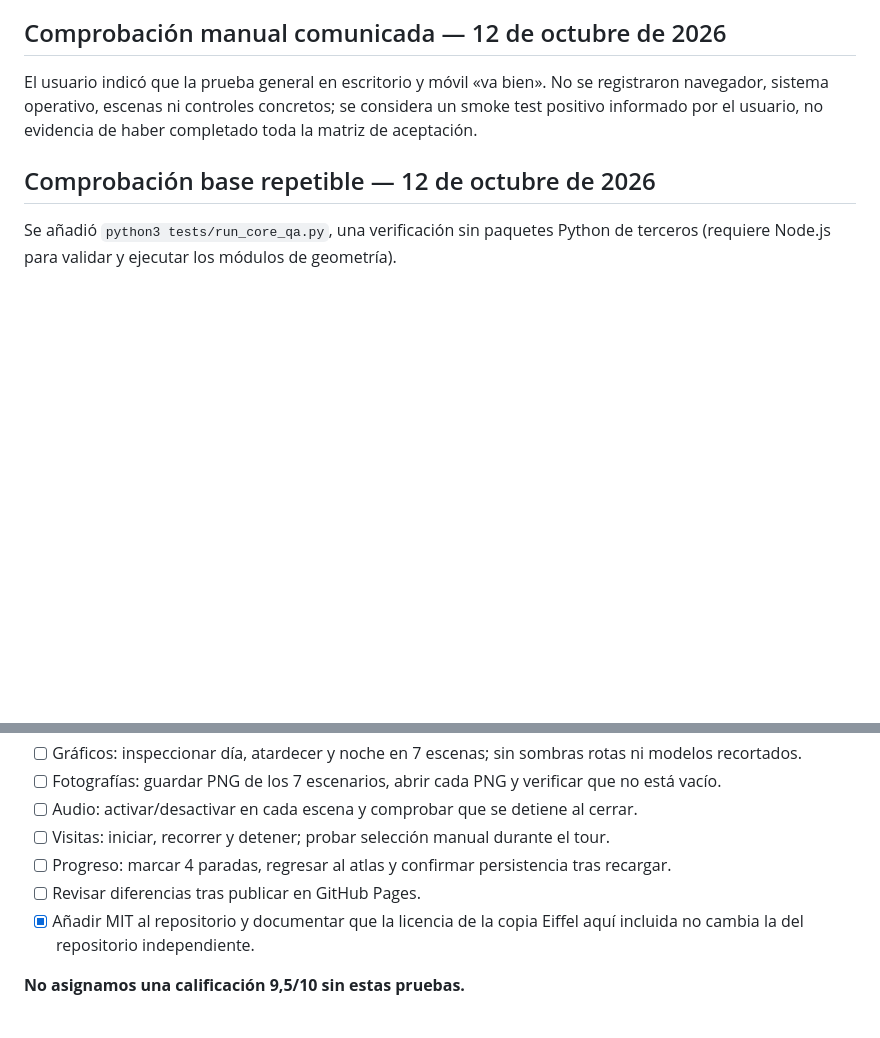
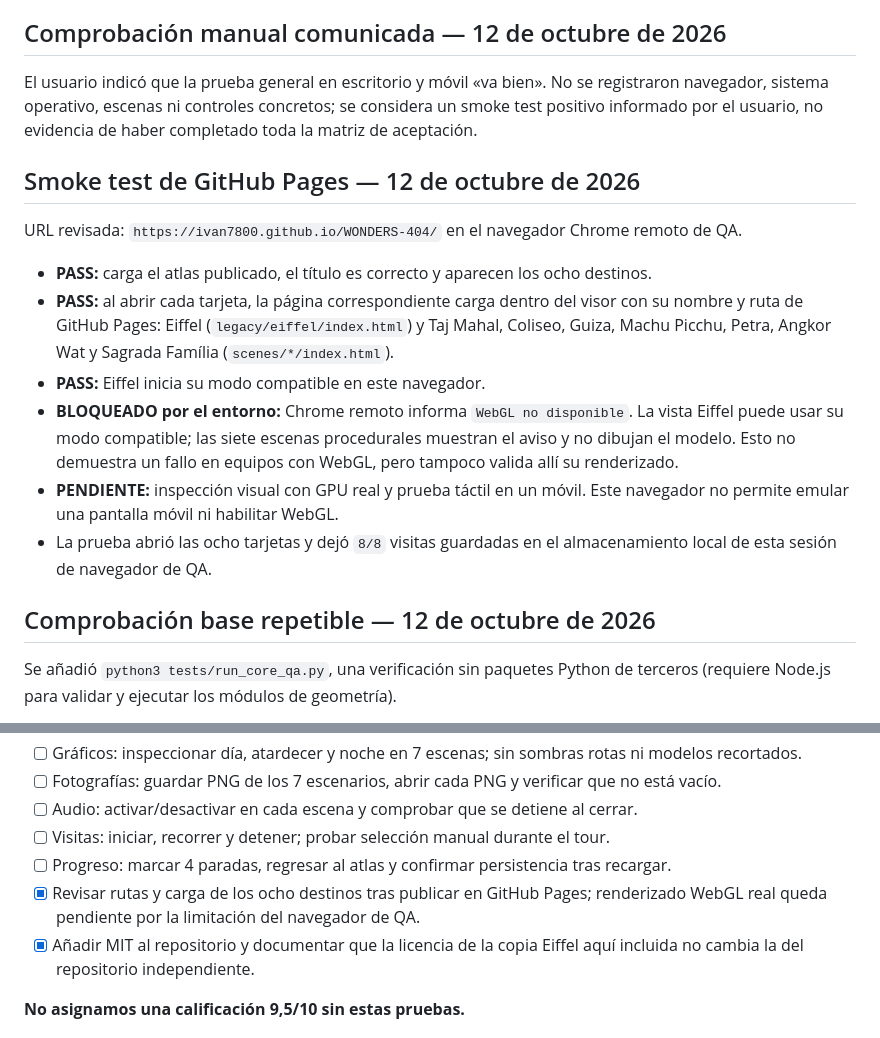
Before and after one commit to ivan7800/WONDERS-404, a Markdown page: QA.md, 2 parts joined by grey strips. Drawn GitHub-style; blank space fills up the shorter version.

Commit message:
Document GitHub Pages QA smoke test

```diff
--- a/QA.md
+++ b/QA.md
@@ -11,6 +11,17 @@
 ## Comprobación manual comunicada — 12 de octubre de 2026
 
 El usuario indicó que la prueba general en escritorio y móvil «va bien». No se registraron navegador, sistema operativo, escenas ni controles concretos; se considera un smoke test positivo informado por el usuario, no evidencia de haber completado toda la matriz de aceptación.
+
+## Smoke test de GitHub Pages — 12 de octubre de 2026
+
+URL revisada: `https://ivan7800.github.io/WONDERS-404/` en el navegador Chrome remoto de QA.
+
+- **PASS:** carga el atlas publicado, el título es correcto y aparecen los ocho destinos.
+- **PASS:** al abrir cada tarjeta, la página correspondiente carga dentro del visor con su nombre y ruta de GitHub Pages: Eiffel (`legacy/eiffel/index.html`) y Taj Mahal, Coliseo, Guiza, Machu Picchu, Petra, Angkor Wat y Sagrada Família (`scenes/*/index.html`).
+- **PASS:** Eiffel inicia su modo compatible en este navegador.
+- **BLOQUEADO por el entorno:** Chrome remoto informa `WebGL no disponible`. La vista Eiffel puede usar su modo compatible; las siete escenas procedurales muestran el aviso y no dibujan el modelo. Esto no demuestra un fallo en equipos con WebGL, pero tampoco valida allí su renderizado.
+- **PENDIENTE:** inspección visual con GPU real y prueba táctil en un móvil. Este navegador no permite emular una pantalla móvil ni habilitar WebGL.
+- La prueba abrió las ocho tarjetas y dejó `8/8` visitas guardadas en el almacenamiento local de esta sesión de navegador de QA.
 
 ## Comprobación base repetible — 12 de octubre de 2026
 
@@ -64,7 +75,7 @@ Este control no prueba compilación de shaders, dibujo WebGL, respuesta visual d
 - [ ] Audio: activar/desactivar en cada escena y comprobar que se detiene al cerrar.
 - [ ] Visitas: iniciar, recorrer y detener; probar selección manual durante el tour.
 - [ ] Progreso: marcar 4 paradas, regresar al atlas y confirmar persistencia tras recargar.
-- [ ] Revisar diferencias tras publicar en GitHub Pages.
+- [x] Revisar rutas y carga de los ocho destinos tras publicar en GitHub Pages; renderizado WebGL real queda pendiente por la limitación del navegador de QA.
 - [x] Añadir MIT al repositorio y documentar que la licencia de la copia Eiffel aquí incluida no cambia la del repositorio independiente.
 
 **No asignamos una calificación 9,5/10 sin estas pruebas.**
```
